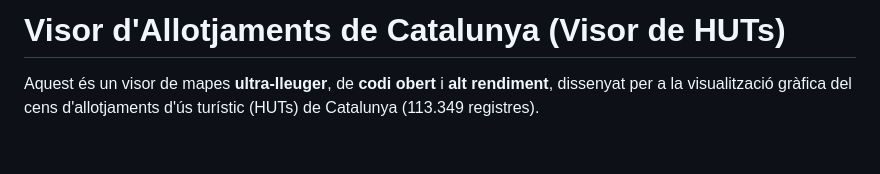
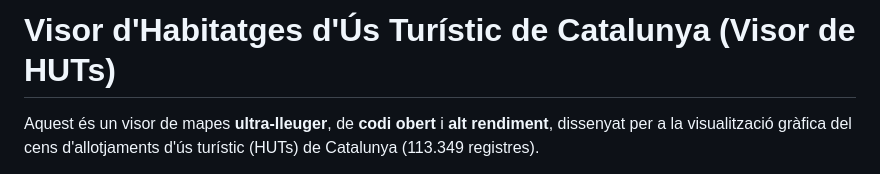
Before and after one commit to algarcia-ajroses/visor-huts-aoc, a Markdown page: README.md, the part around the change. Drawn GitHub-style; blank space fills up the shorter version.

Commit message:
Update project name in README.md

```diff
--- a/README.md
+++ b/README.md
@@ -1,4 +1,4 @@
-# Visor d'Allotjaments de Catalunya (Visor de HUTs)
+# Visor d'Habitatges d'Ús Turístic de Catalunya (Visor de HUTs)
 
 Aquest és un visor de mapes **ultra-lleuger**, de **codi obert** i **alt rendiment**, dissenyat per a la visualització gràfica del cens d'allotjaments d'ús turístic (HUTs) de Catalunya (113.349 registres).
 
```
